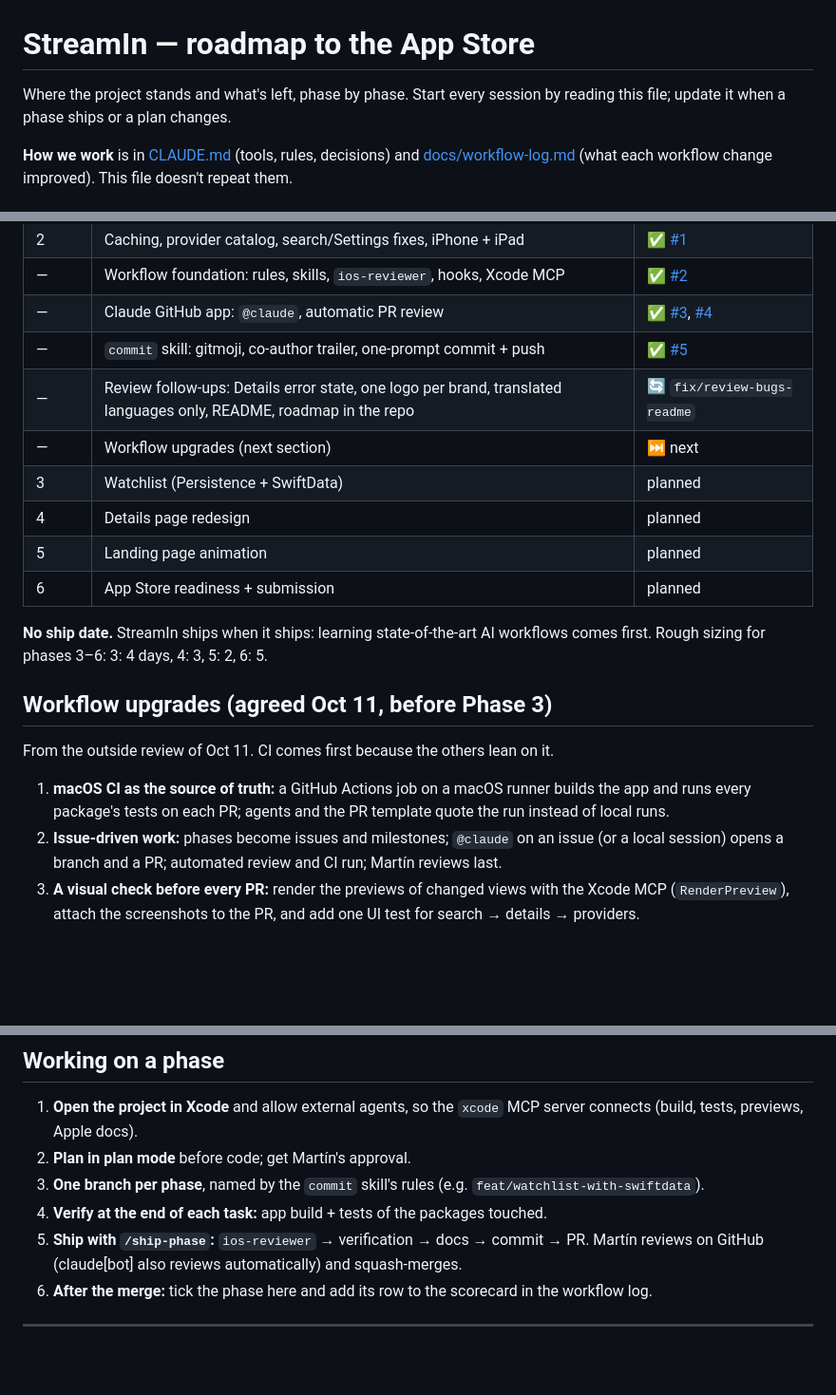
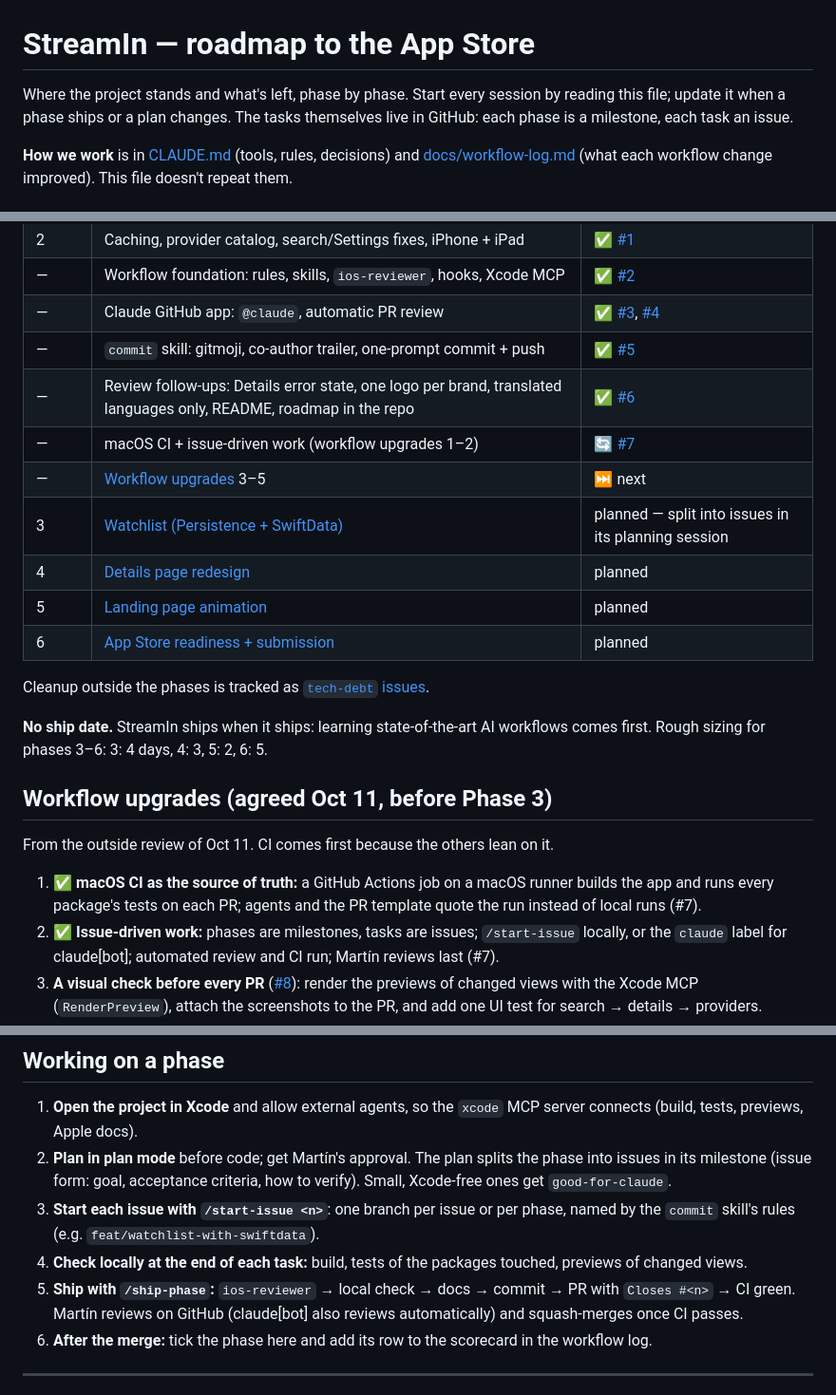
Before and after one commit to martingarcialopez/StreamIn, a Markdown page: docs/roadmap.md, 3 parts joined by grey strips. Shown at 95% size. Rendered like a GitHub page; blank space fills up the shorter version.

```diff
--- a/docs/roadmap.md
+++ b/docs/roadmap.md
@@ -1,7 +1,8 @@
 # StreamIn — roadmap to the App Store
 
 Where the project stands and what's left, phase by phase. Start every session
-by reading this file; update it when a phase ships or a plan changes.
+by reading this file; update it when a phase ships or a plan changes. The tasks
+themselves live in GitHub: each phase is a milestone, each task an issue.
 
 **How we work** is in [CLAUDE.md](../CLAUDE.md) (tools, rules, decisions) and
 [docs/workflow-log.md](workflow-log.md) (what each workflow change improved).
@@ -16,12 +17,15 @@ This file doesn't repeat them.
 | — | Workflow foundation: rules, skills, `ios-reviewer`, hooks, Xcode MCP | ✅ [#2](https://github.com/martingarcialopez/StreamIn/pull/2) |
 | — | Claude GitHub app: `@claude`, automatic PR review | ✅ [#3](https://github.com/martingarcialopez/StreamIn/pull/3), [#4](https://github.com/martingarcialopez/StreamIn/pull/4) |
 | — | `commit` skill: gitmoji, co-author trailer, one-prompt commit + push | ✅ [#5](https://github.com/martingarcialopez/StreamIn/pull/5) |
-| — | Review follow-ups: Details error state, one logo per brand, translated languages only, README, roadmap in the repo | 🔄 `fix/review-bugs-readme` |
-| — | Workflow upgrades (next section) | ⏭ next |
-| 3 | Watchlist (Persistence + SwiftData) | planned |
-| 4 | Details page redesign | planned |
-| 5 | Landing page animation | planned |
-| 6 | App Store readiness + submission | planned |
+| — | Review follow-ups: Details error state, one logo per brand, translated languages only, README, roadmap in the repo | ✅ [#6](https://github.com/martingarcialopez/StreamIn/pull/6) |
+| — | macOS CI + issue-driven work (workflow upgrades 1–2) | 🔄 [#7](https://github.com/martingarcialopez/StreamIn/pull/7) |
+| — | [Workflow upgrades](https://github.com/martingarcialopez/StreamIn/milestone/1) 3–5 | ⏭ next |
+| 3 | [Watchlist (Persistence + SwiftData)](https://github.com/martingarcialopez/StreamIn/milestone/2) | planned — split into issues in its planning session |
+| 4 | [Details page redesign](https://github.com/martingarcialopez/StreamIn/milestone/3) | planned |
+| 5 | [Landing page animation](https://github.com/martingarcialopez/StreamIn/milestone/4) | planned |
+| 6 | [App Store readiness + submission](https://github.com/martingarcialopez/StreamIn/milestone/5) | planned |
+
+Cleanup outside the phases is tracked as [`tech-debt` issues](https://github.com/martingarcialopez/StreamIn/issues?q=is%3Aopen+label%3Atech-debt).
 
 **No ship date.** StreamIn ships when it ships: learning state-of-the-art AI
 workflows comes first. Rough sizing for phases 3–6: 3: 4 days, 4: 3, 5: 2, 6: 5.
@@ -30,12 +34,12 @@ workflows comes first. Rough sizing for phases 3–6: 3: 4 days, 4: 3, 5: 2, 6:
 
 From the outside review of Oct 11. CI comes first because the others lean on it.
 
-1. **macOS CI as the source of truth:** a GitHub Actions job on a macOS runner
+1. ✅ **macOS CI as the source of truth:** a GitHub Actions job on a macOS runner
    builds the app and runs every package's tests on each PR; agents and the PR
-   template quote the run instead of local runs.
-2. **Issue-driven work:** phases become issues and milestones; `@claude` on an
-   issue (or a local session) opens a branch and a PR; automated review and CI
-   run; Martín reviews last.
-3. **A visual check before every PR:** render the previews of changed views with
+   template quote the run instead of local runs (#7).
+2. ✅ **Issue-driven work:** phases are milestones, tasks are issues; `/start-issue`
+   locally, or the `claude` label for claude[bot]; automated review and CI run;
+   Martín reviews last (#7).
+3. **A visual check before every PR** ([#8](https://github.com/martingarcialopez/StreamIn/issues/8)): render the previews of changed views with
    the Xcode MCP (`RenderPreview`), attach the screenshots to the PR, and add one
    UI test for search → details → providers.
@@ -48,13 +52,16 @@ From the outside review of Oct 11. CI comes first because the others lean on it.
 
 1. **Open the project in Xcode** and allow external agents, so the `xcode` MCP
    server connects (build, tests, previews, Apple docs).
-2. **Plan in plan mode** before code; get Martín's approval.
-3. **One branch per phase**, named by the `commit` skill's rules
-   (e.g. `feat/watchlist-with-swiftdata`).
-4. **Verify at the end of each task:** app build + tests of the packages touched.
-5. **Ship with `/ship-phase`:** `ios-reviewer` → verification → docs → commit →
-   PR. Martín reviews on GitHub (claude[bot] also reviews automatically) and
-   squash-merges.
+2. **Plan in plan mode** before code; get Martín's approval. The plan splits the
+   phase into issues in its milestone (issue form: goal, acceptance criteria, how
+   to verify). Small, Xcode-free ones get `good-for-claude`.
+3. **Start each issue with `/start-issue <n>`**: one branch per issue or per
+   phase, named by the `commit` skill's rules (e.g. `feat/watchlist-with-swiftdata`).
+4. **Check locally at the end of each task:** build, tests of the packages
+   touched, previews of changed views.
+5. **Ship with `/ship-phase`:** `ios-reviewer` → local check → docs → commit →
+   PR with `Closes #<n>` → CI green. Martín reviews on GitHub (claude[bot] also
+   reviews automatically) and squash-merges once CI passes.
 6. **After the merge:** tick the phase here and add its row to the scorecard in
    the workflow log.
 
```
Also changed, not shown: other parts of docs/roadmap.md (+2 -2 lines), docs/workflow-log.md (+44 -0 lines).
